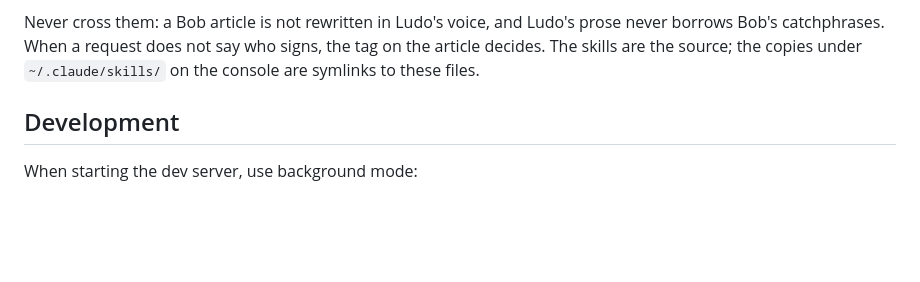
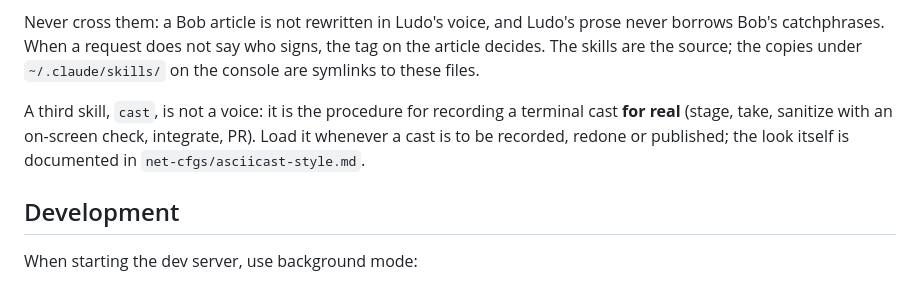
Before and after one commit to ludorl82/labodeludo.dev, a Markdown page: AGENTS.md, the part around the change. Drawn GitHub-style; blank space fills up the shorter version.

Commit message:
AGENTS.md : le paragraphe du skill cast, comme dans CLAUDE.md
Le miroir avait été régénéré par le build sans être commité.

Co-Authored-By: Claude Fable 5.1 <noreply@anthropic.com>
Claude-Session: https://claude.ai/code/session_014MkDm6vBDCjME7QEq9fMtA

```diff
--- a/AGENTS.md
+++ b/AGENTS.md
@@ -31,6 +31,11 @@ Never cross them: a Bob article is not rewritten in Ludo's voice, and Ludo's
 prose never borrows Bob's catchphrases. When a request does not say who
 signs, the tag on the article decides. The skills are the source; the copies
 under `~/.claude/skills/` on the console are symlinks to these files.
+
+A third skill, `cast`, is not a voice: it is the procedure for recording a
+terminal cast **for real** (stage, take, sanitize with an on-screen check,
+integrate, PR). Load it whenever a cast is to be recorded, redone or
+published; the look itself is documented in `net-cfgs/asciicast-style.md`.
 
 ## Development
 
```
